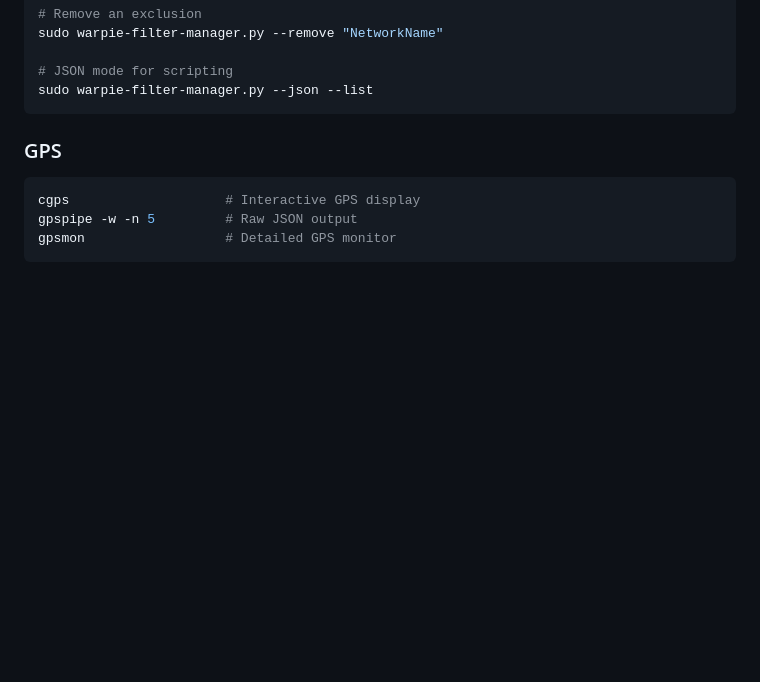
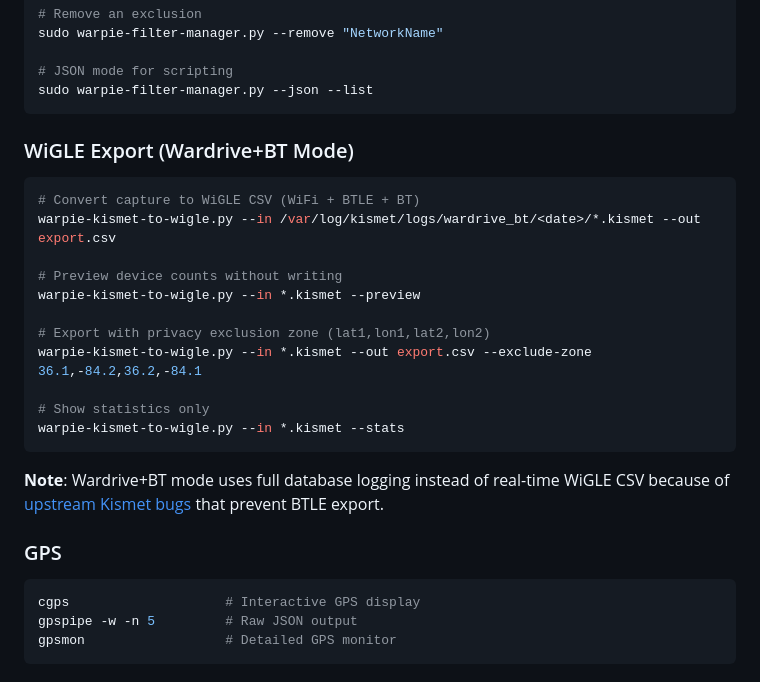
Before and after one commit to PoppaShell/WarPie, a Markdown page: docs/QUICK_REFERENCE.md, the part around the change. Drawn GitHub-style; blank space fills up the shorter version.

````diff
--- a/docs/QUICK_REFERENCE.md
+++ b/docs/QUICK_REFERENCE.md
@@ -61,6 +61,24 @@ sudo warpie-filter-manager.py --remove "NetworkName"
 # JSON mode for scripting
 sudo warpie-filter-manager.py --json --list
 ```
+
+### WiGLE Export (Wardrive+BT Mode)
+
+```bash
+# Convert capture to WiGLE CSV (WiFi + BTLE + BT)
+warpie-kismet-to-wigle.py --in /var/log/kismet/logs/wardrive_bt/<date>/*.kismet --out export.csv
+
+# Preview device counts without writing
+warpie-kismet-to-wigle.py --in *.kismet --preview
+
+# Export with privacy exclusion zone (lat1,lon1,lat2,lon2)
+warpie-kismet-to-wigle.py --in *.kismet --out export.csv --exclude-zone 36.1,-84.2,36.2,-84.1
+
+# Show statistics only
+warpie-kismet-to-wigle.py --in *.kismet --stats
+```
+
+**Note**: Wardrive+BT mode uses full database logging instead of real-time WiGLE CSV because of [upstream Kismet bugs](https://github.com/kismetwireless/kismet/issues/514) that prevent BTLE export.
 
 ### GPS
 
````
Also changed, not shown: README.md (+44 -11 lines).
